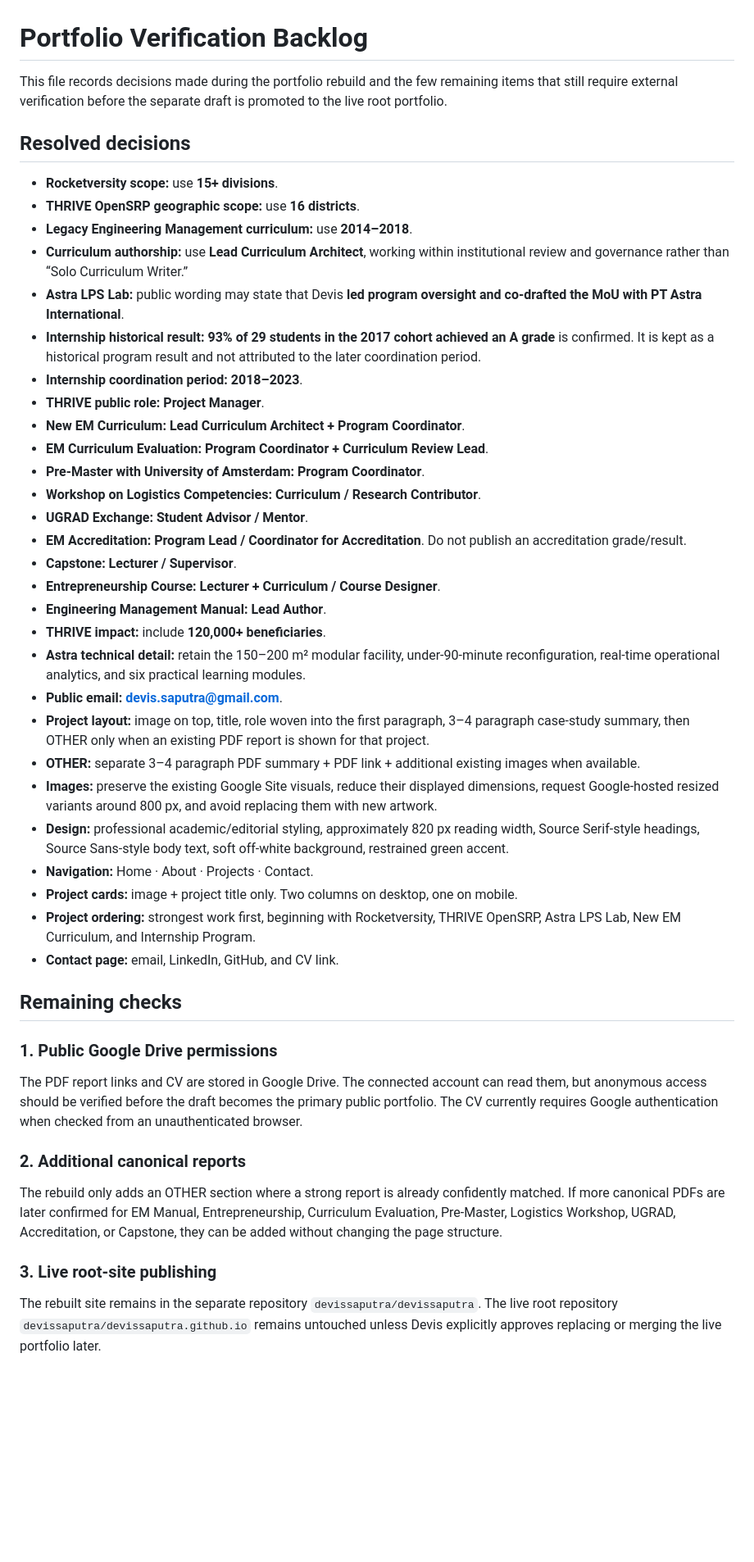
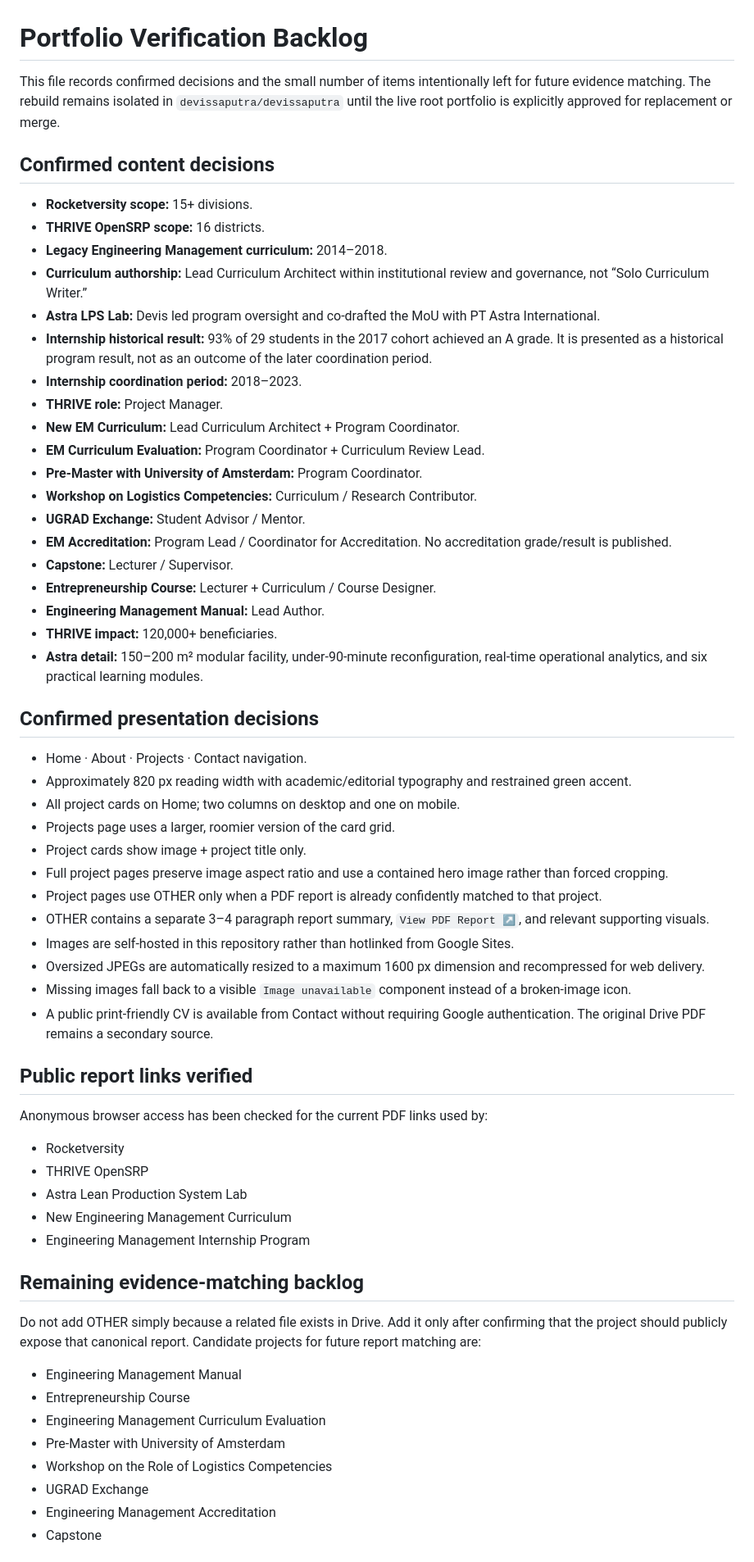
Before and after one commit to devissaputra/devissaputra, a Markdown page: BACKLOG.md, the part around one of its changes. Shown at 82% size. Drawn GitHub-style; blank space fills up the shorter version.

Commit message:
Update portfolio QA backlog

```diff
--- a/BACKLOG.md
+++ b/BACKLOG.md
@@ -1,45 +1,64 @@
 # Portfolio Verification Backlog
 
-This file records decisions made during the portfolio rebuild and the few remaining items that still require external verification before the separate draft is promoted to the live root portfolio.
+This file records confirmed decisions and the small number of items intentionally left for future evidence matching. The rebuild remains isolated in `devissaputra/devissaputra` until the live root portfolio is explicitly approved for replacement or merge.
 
-## Resolved decisions
+## Confirmed content decisions
 
-- **Rocketversity scope:** use **15+ divisions**.
-- **THRIVE OpenSRP geographic scope:** use **16 districts**.
-- **Legacy Engineering Management curriculum:** use **2014–2018**.
-- **Curriculum authorship:** use **Lead Curriculum Architect**, working within institutional review and governance rather than “Solo Curriculum Writer.”
-- **Astra LPS Lab:** public wording may state that Devis **led program oversight and co-drafted the MoU with PT Astra International**.
-- **Internship historical result:** **93% of 29 students in the 2017 cohort achieved an A grade** is confirmed. It is kept as a historical program result and not attributed to the later coordination period.
-- **Internship coordination period:** **2018–2023**.
-- **THRIVE public role:** **Project Manager**.
-- **New EM Curriculum:** **Lead Curriculum Architect + Program Coordinator**.
-- **EM Curriculum Evaluation:** **Program Coordinator + Curriculum Review Lead**.
-- **Pre-Master with University of Amsterdam:** **Program Coordinator**.
-- **Workshop on Logistics Competencies:** **Curriculum / Research Contributor**.
-- **UGRAD Exchange:** **Student Advisor / Mentor**.
-- **EM Accreditation:** **Program Lead / Coordinator for Accreditation**. Do not publish an accreditation grade/result.
-- **Capstone:** **Lecturer / Supervisor**.
-- **Entrepreneurship Course:** **Lecturer + Curriculum / Course Designer**.
-- **Engineering Management Manual:** **Lead Author**.
-- **THRIVE impact:** include **120,000+ beneficiaries**.
-- **Astra technical detail:** retain the 150–200 m² modular facility, under-90-minute reconfiguration, real-time operational analytics, and six practical learning modules.
-- **Public email:** **devis.saputra@gmail.com**.
-- **Project layout:** image on top, title, role woven into the first paragraph, 3–4 paragraph case-study summary, then OTHER only when an existing PDF report is shown for that project.
-- **OTHER:** separate 3–4 paragraph PDF summary + PDF link + additional existing images when available.
-- **Images:** preserve the existing Google Site visuals, reduce their displayed dimensions, request Google-hosted resized variants around 800 px, and avoid replacing them with new artwork.
-- **Design:** professional academic/editorial styling, approximately 820 px reading width, Source Serif-style headings, Source Sans-style body text, soft off-white background, restrained green accent.
-- **Navigation:** Home · About · Projects · Contact.
-- **Project cards:** image + project title only. Two columns on desktop, one on mobile.
-- **Project ordering:** strongest work first, beginning with Rocketversity, THRIVE OpenSRP, Astra LPS Lab, New EM Curriculum, and Internship Program.
-- **Contact page:** email, LinkedIn, GitHub, and CV link.
+- **Rocketversity scope:** 15+ divisions.
+- **THRIVE OpenSRP scope:** 16 districts.
+- **Legacy Engineering Management curriculum:** 2014–2018.
+- **Curriculum authorship:** Lead Curriculum Architect within institutional review and governance, not “Solo Curriculum Writer.”
+- **Astra LPS Lab:** Devis led program oversight and co-drafted the MoU with PT Astra International.
+- **Internship historical result:** 93% of 29 students in the 2017 cohort achieved an A grade. It is presented as a historical program result, not as an outcome of the later coordination period.
+- **Internship coordination period:** 2018–2023.
+- **THRIVE role:** Project Manager.
+- **New EM Curriculum:** Lead Curriculum Architect + Program Coordinator.
+- **EM Curriculum Evaluation:** Program Coordinator + Curriculum Review Lead.
+- **Pre-Master with University of Amsterdam:** Program Coordinator.
+- **Workshop on Logistics Competencies:** Curriculum / Research Contributor.
+- **UGRAD Exchange:** Student Advisor / Mentor.
+- **EM Accreditation:** Program Lead / Coordinator for Accreditation. No accreditation grade/result is published.
+- **Capstone:** Lecturer / Supervisor.
+- **Entrepreneurship Course:** Lecturer + Curriculum / Course Designer.
+- **Engineering Management Manual:** Lead Author.
+- **THRIVE impact:** 120,000+ beneficiaries.
+- **Astra detail:** 150–200 m² modular facility, under-90-minute reconfiguration, real-time operational analytics, and six practical learning modules.
 
-## Remaining checks
+## Confirmed presentation decisions
 
-### 1. Public Google Drive permissions
-The PDF report links and CV are stored in Google Drive. The connected account can read them, but anonymous access should be verified before the draft becomes the primary public portfolio. The CV currently requires Google authentication when checked from an unauthenticated browser.
+- Home · About · Projects · Contact navigation.
+- Approximately 820 px reading width with academic/editorial typography and restrained green accent.
+- All project cards on Home; two columns on desktop and one on mobile.
+- Projects page uses a larger, roomier version of the card grid.
+- Project cards show image + project title only.
+- Full project pages preserve image aspect ratio and use a contained hero image rather than forced cropping.
+- Project pages use OTHER only when a PDF report is already confidently matched to that project.
+- OTHER contains a separate 3–4 paragraph report summary, `View PDF Report ↗`, and relevant supporting visuals.
+- Images are self-hosted in this repository rather than hotlinked from Google Sites.
+- Oversized JPEGs are automatically resized to a maximum 1600 px dimension and recompressed for web delivery.
+- Missing images fall back to a visible `Image unavailable` component instead of a broken-image icon.
+- A public print-friendly CV is available from Contact without requiring Google authentication. The original Drive PDF remains a secondary source.
 
-### 2. Additional canonical reports
-The rebuild only adds an OTHER section where a strong report is already confidently matched. If more canonical PDFs are later confirmed for EM Manual, Entrepreneurship, Curriculum Evaluation, Pre-Master, Logistics Workshop, UGRAD, Accreditation, or Capstone, they can be added without changing the page structure.
+## Public report links verified
 
-### 3. Live root-site publishing
-The rebuilt site remains in the separate repository `devissaputra/devissaputra`. The live root repository `devissaputra/devissaputra.github.io` remains untouched unless Devis explicitly approves replacing or merging the live portfolio later.
+Anonymous browser access has been checked for the current PDF links used by:
+
+- Rocketversity
+- THRIVE OpenSRP
+- Astra Lean Production System Lab
+- New Engineering Management Curriculum
+- Engineering Management Internship Program
+
+## Remaining evidence-matching backlog
+
+Do not add OTHER simply because a related file exists in Drive. Add it only after confirming that the project should publicly expose that canonical report. Candidate projects for future report matching are:
+
+- Engineering Management Manual
+- Entrepreneurship Course
+- Engineering Management Curriculum Evaluation
+- Pre-Master with University of Amsterdam
+- Workshop on the Role of Logistics Competencies
+- UGRAD Exchange
+- Engineering Management Accreditation
+- Capstone
+
```
Also changed, not shown: other parts of BACKLOG.md (+3 -0 lines).
